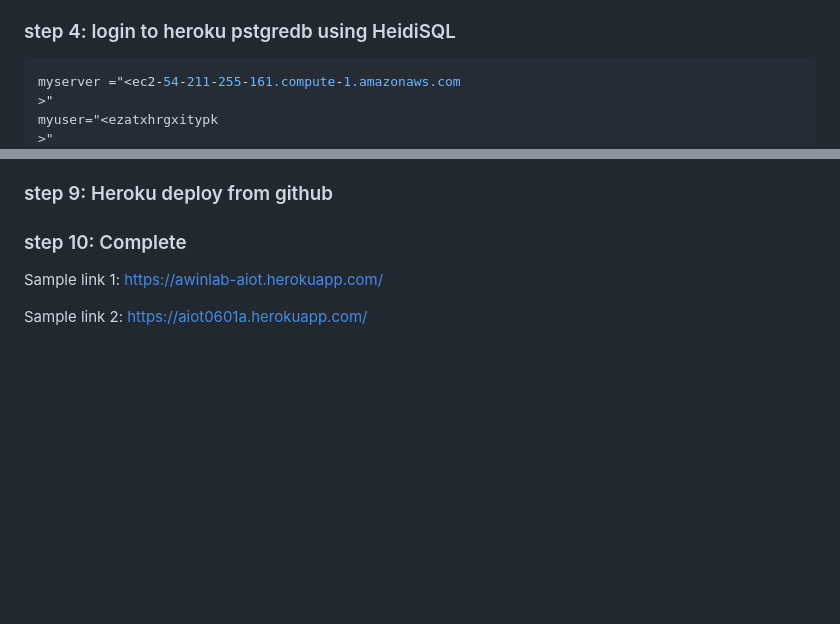
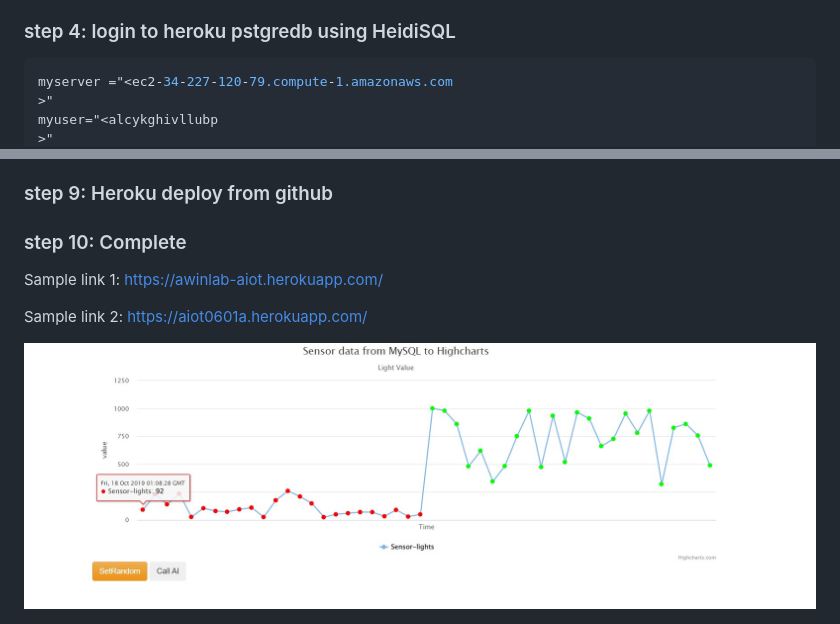
Before and after one commit to iamsaver/saveraiot0601, a Markdown page: Readme.md, 2 parts joined by grey strips. Rendered like a GitHub page; pictures changed too: aiot0601.jpg (added); blank space fills up the shorter version.

````diff
--- a/Readme.md
+++ b/Readme.md
@@ -38,7 +38,7 @@ numpy
 
 
 ```sql
-myserver ="<ec2-54-211-255-161.compute-1.amazonaws.com
+myserver ="<ec2-34-227-120-79.compute-1.amazonaws.com
 >"
-myuser="<ezatxhrgxitypk
+myuser="<alcykghivllubp
 >"
@@ -75,3 +75,5 @@ https://awinlab-aiot.herokuapp.com/
 
 Sample link 2:
 https://aiot0601a.herokuapp.com/
+
+<img src="aiot0601.jpg" />
````
Also changed, not shown: other parts of Readme.md (+2 -2 lines), 1 other file.
